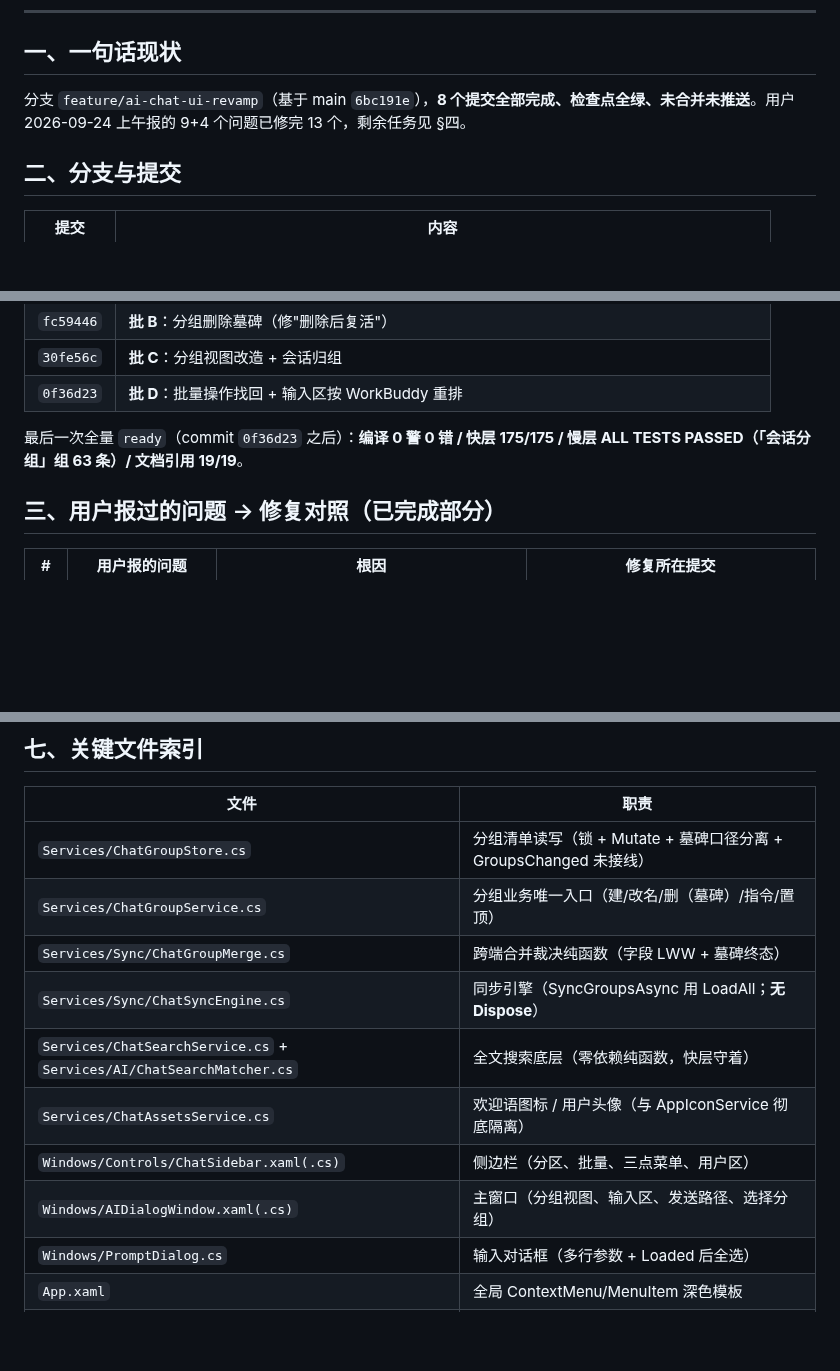
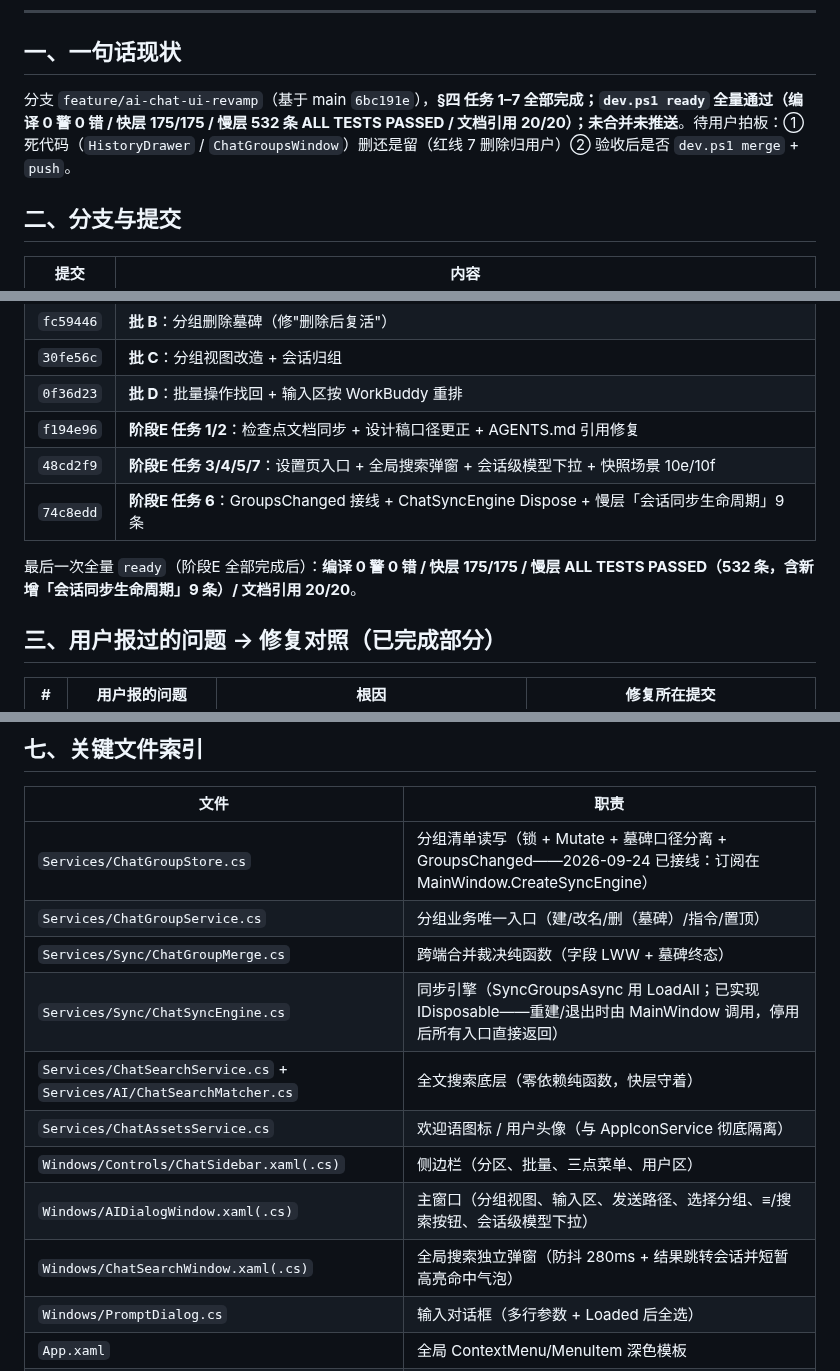
Before and after one commit to pengjie1115/FocusCapture, a Markdown page: docs/2026-09-24-AI问答重构交接文档.md, 3 parts joined by grey strips. Drawn GitHub-style; blank space fills up the shorter version.

Commit message:
docs(ai-chat): 交接文档状态更新——任务1-7完成、ready全量输出、待拍板两项
- §一 现状改为任务 1-7 全部完成 + ready 全量数字（编译 0 警 0 错 / 快 175 / 慢 532 / 文档 20 处）
- §二 提交表补阶段E 三笔（f194e96 / 48cd2f9 / 74c8edd），ready 基线更新
- §四 标注完成状态；任务 7 死代码条目更新为「已确认零引用，删除留用户拍板（红线 7）」
- §七 关键文件索引修正过时描述：GroupsChanged 已接线（订阅在 MainWindow.CreateSyncEngine）、
  ChatSyncEngine 已实现 IDisposable；补 ChatSearchWindow 行

```diff
--- a/docs/2026-09-24-AI问答重构交接文档.md
+++ b/docs/2026-09-24-AI问答重构交接文档.md
@@ -8,7 +8,7 @@
 
 ## 一、一句话现状
 
-分支 `feature/ai-chat-ui-revamp`（基于 main `6bc191e`），**8 个提交全部完成、检查点全绿、未合并未推送**。用户 2026-09-24 上午报的 9+4 个问题已修完 13 个，剩余任务见 §四。
+分支 `feature/ai-chat-ui-revamp`（基于 main `6bc191e`），**§四 任务 1–7 全部完成；`dev.ps1 ready` 全量通过（编译 0 警 0 错 / 快层 175/175 / 慢层 532 条 ALL TESTS PASSED / 文档引用 20/20）；未合并未推送**。待用户拍板：① 死代码（`HistoryDrawer` / `ChatGroupsWindow`）删还是留（红线 7 删除归用户）② 验收后是否 `dev.ps1 merge` + `push`。
 
 ## 二、分支与提交
 
@@ -24,8 +24,11 @@
 | `fc59446` | **批 B**：分组删除墓碑（修"删除后复活"） |
 | `30fe56c` | **批 C**：分组视图改造 + 会话归组 |
 | `0f36d23` | **批 D**：批量操作找回 + 输入区按 WorkBuddy 重排 |
+| `f194e96` | **阶段E 任务 1/2**：检查点文档同步 + 设计稿口径更正 + AGENTS.md 引用修复 |
+| `48cd2f9` | **阶段E 任务 3/4/5/7**：设置页入口 + 全局搜索弹窗 + 会话级模型下拉 + 快照场景 10e/10f |
+| `74c8edd` | **阶段E 任务 6**：GroupsChanged 接线 + ChatSyncEngine Dispose + 慢层「会话同步生命周期」9 条 |
 
-最后一次全量 `ready`（commit `0f36d23` 之后）：**编译 0 警 0 错 / 快层 175/175 / 慢层 ALL TESTS PASSED（「会话分组」组 63 条）/ 文档引用 19/19**。
+最后一次全量 `ready`（阶段E 全部完成后）：**编译 0 警 0 错 / 快层 175/175 / 慢层 ALL TESTS PASSED（532 条，含新增「会话同步生命周期」9 条）/ 文档引用 20/20**。
 
 ## 三、用户报过的问题 → 修复对照（已完成部分）
 
@@ -121,14 +126,15 @@
 
 | 文件 | 职责 |
 |---|---|
-| `Services/ChatGroupStore.cs` | 分组清单读写（锁 + Mutate + 墓碑口径分离 + GroupsChanged 未接线） |
+| `Services/ChatGroupStore.cs` | 分组清单读写（锁 + Mutate + 墓碑口径分离 + GroupsChanged——2026-09-24 已接线：订阅在 MainWindow.CreateSyncEngine） |
 | `Services/ChatGroupService.cs` | 分组业务唯一入口（建/改名/删（墓碑）/指令/置顶） |
 | `Services/Sync/ChatGroupMerge.cs` | 跨端合并裁决纯函数（字段 LWW + 墓碑终态） |
-| `Services/Sync/ChatSyncEngine.cs` | 同步引擎（SyncGroupsAsync 用 LoadAll；**无 Dispose**） |
+| `Services/Sync/ChatSyncEngine.cs` | 同步引擎（SyncGroupsAsync 用 LoadAll；已实现 IDisposable——重建/退出时由 MainWindow 调用，停用后所有入口直接返回） |
 | `Services/ChatSearchService.cs` + `Services/AI/ChatSearchMatcher.cs` | 全文搜索底层（零依赖纯函数，快层守着） |
 | `Services/ChatAssetsService.cs` | 欢迎语图标 / 用户头像（与 AppIconService 彻底隔离） |
 | `Windows/Controls/ChatSidebar.xaml(.cs)` | 侧边栏（分区、批量、三点菜单、用户区） |
-| `Windows/AIDialogWindow.xaml(.cs)` | 主窗口（分组视图、输入区、发送路径、选择分组） |
+| `Windows/AIDialogWindow.xaml(.cs)` | 主窗口（分组视图、输入区、发送路径、选择分组、≡/搜索按钮、会话级模型下拉） |
+| `Windows/ChatSearchWindow.xaml(.cs)` | 全局搜索独立弹窗（防抖 280ms + 结果跳转会话并短暂高亮命中气泡） |
 | `Windows/PromptDialog.cs` | 输入对话框（多行参数 + Loaded 后全选） |
 | `App.xaml` | 全局 ContextMenu/MenuItem 深色模板 |
 | `docs/2026-09-23-AI问答界面重构设计稿.md` | 全部设计决策（§0 用户拍板 15 条 / §0.1 代定 10 条 / §11 缺陷清单） |
```
Also changed, not shown: other parts of docs/2026-09-24-AI问答重构交接文档.md (+3 -1 lines).
